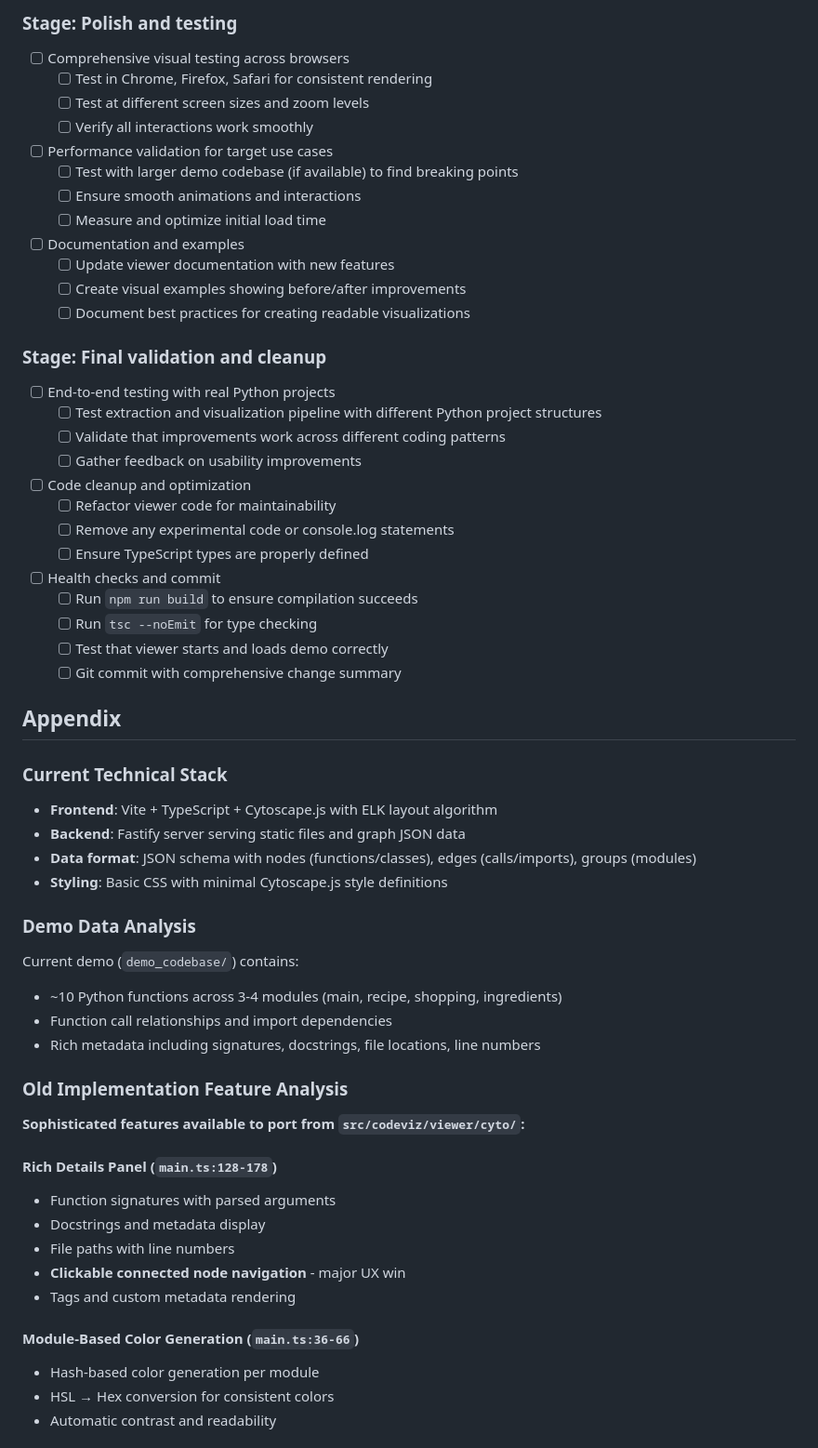
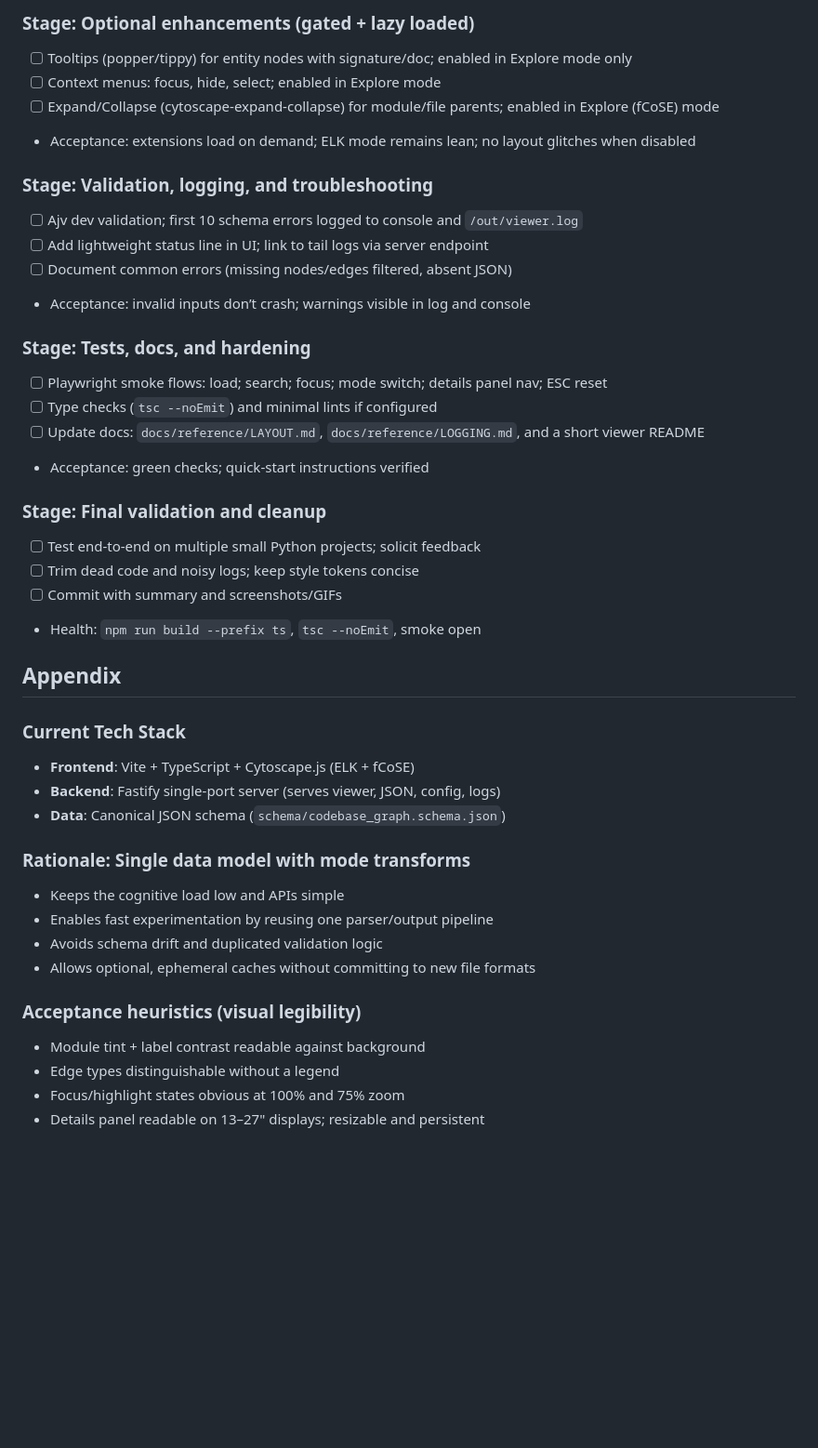
Before and after one commit to gregdetre/codeviz, a Markdown page: docs/planning/250911b_visual_layout_improvements.md, the part around one of its changes. Shown at 93% size. Rendered like a GitHub page; blank space fills up the shorter version.

```diff
--- a/docs/planning/250911b_visual_layout_improvements.md
+++ b/docs/planning/250911b_visual_layout_improvements.md
@@ -85,60 +100,44 @@ Goal: Transform this into a polished, professional visualization tool while main
 
-### Stage: Polish and testing
-- [ ] Comprehensive visual testing across browsers
-  - [ ] Test in Chrome, Firefox, Safari for consistent rendering
-  - [ ] Test at different screen sizes and zoom levels
-  - [ ] Verify all interactions work smoothly
-- [ ] Performance validation for target use cases
-  - [ ] Test with larger demo codebase (if available) to find breaking points
-  - [ ] Ensure smooth animations and interactions
-  - [ ] Measure and optimize initial load time
-- [ ] Documentation and examples
-  - [ ] Update viewer documentation with new features
-  - [ ] Create visual examples showing before/after improvements
-  - [ ] Document best practices for creating readable visualizations
+### Stage: Optional enhancements (gated + lazy loaded)
+- [ ] Tooltips (popper/tippy) for entity nodes with signature/doc; enabled in Explore mode only
+- [ ] Context menus: focus, hide, select; enabled in Explore mode
+- [ ] Expand/Collapse (cytoscape-expand-collapse) for module/file parents; enabled in Explore (fCoSE) mode
+- Acceptance: extensions load on demand; ELK mode remains lean; no layout glitches when disabled
+
+### Stage: Validation, logging, and troubleshooting
+- [ ] Ajv dev validation; first 10 schema errors logged to console and `/out/viewer.log`
+- [ ] Add lightweight status line in UI; link to tail logs via server endpoint
+- [ ] Document common errors (missing nodes/edges filtered, absent JSON)
+- Acceptance: invalid inputs don’t crash; warnings visible in log and console
+
+### Stage: Tests, docs, and hardening
+- [ ] Playwright smoke flows: load; search; focus; mode switch; details panel nav; ESC reset
+- [ ] Type checks (`tsc --noEmit`) and minimal lints if configured
+- [ ] Update docs: `docs/reference/LAYOUT.md`, `docs/reference/LOGGING.md`, and a short viewer README
+- Acceptance: green checks; quick-start instructions verified
 
 ### Stage: Final validation and cleanup
-- [ ] End-to-end testing with real Python projects
-  - [ ] Test extraction and visualization pipeline with different Python project structures
-  - [ ] Validate that improvements work across different coding patterns
-  - [ ] Gather feedback on usability improvements
-- [ ] Code cleanup and optimization
-  - [ ] Refactor viewer code for maintainability
-  - [ ] Remove any experimental code or console.log statements
-  - [ ] Ensure TypeScript types are properly defined
-- [ ] Health checks and commit
-  - [ ] Run `npm run build` to ensure compilation succeeds
-  - [ ] Run `tsc --noEmit` for type checking
-  - [ ] Test that viewer starts and loads demo correctly
-  - [ ] Git commit with comprehensive change summary
+- [ ] Test end‑to‑end on multiple small Python projects; solicit feedback
+- [ ] Trim dead code and noisy logs; keep style tokens concise
+- [ ] Commit with summary and screenshots/GIFs
+- Health: `npm run build --prefix ts`, `tsc --noEmit`, smoke open
 
 ## Appendix
 
-### Current Technical Stack
-- **Frontend**: Vite + TypeScript + Cytoscape.js with ELK layout algorithm
-- **Backend**: Fastify server serving static files and graph JSON data
-- **Data format**: JSON schema with nodes (functions/classes), edges (calls/imports), groups (modules)
-- **Styling**: Basic CSS with minimal Cytoscape.js style definitions
+### Current Tech Stack
+- **Frontend**: Vite + TypeScript + Cytoscape.js (ELK + fCoSE)
+- **Backend**: Fastify single‑port server (serves viewer, JSON, config, logs)
+- **Data**: Canonical JSON schema (`schema/codebase_graph.schema.json`)
 
-### Demo Data Analysis
-Current demo (`demo_codebase/`) contains:
-- ~10 Python functions across 3-4 modules (main, recipe, shopping, ingredients)
-- Function call relationships and import dependencies
-- Rich metadata including signatures, docstrings, file locations, line numbers
+### Rationale: Single data model with mode transforms
+- Keeps the cognitive load low and APIs simple
+- Enables fast experimentation by reusing one parser/output pipeline
+- Avoids schema drift and duplicated validation logic
+- Allows optional, ephemeral caches without committing to new file formats
 
-### Old Implementation Feature Analysis
+### Acceptance heuristics (visual legibility)
+- Module tint + label contrast readable against background
+- Edge types distinguishable without a legend
+- Focus/highlight states obvious at 100% and 75% zoom
+- Details panel readable on 13–27" displays; resizable and persistent
 
-**Sophisticated features available to port from `src/codeviz/viewer/cyto/`:**
-
-#### Rich Details Panel (`main.ts:128-178`)
-- Function signatures with parsed arguments
-- Docstrings and metadata display
-- File paths with line numbers
-- **Clickable connected node navigation** - major UX win
-- Tags and custom metadata rendering
-
-#### Module-Based Color Generation (`main.ts:36-66`)
-- Hash-based color generation per module
-- HSL → Hex conversion for consistent colors
-- Automatic contrast and readability
-
```
Also changed, not shown: other parts of docs/planning/250911b_visual_layout_improvements.md (+84 -100 lines).
